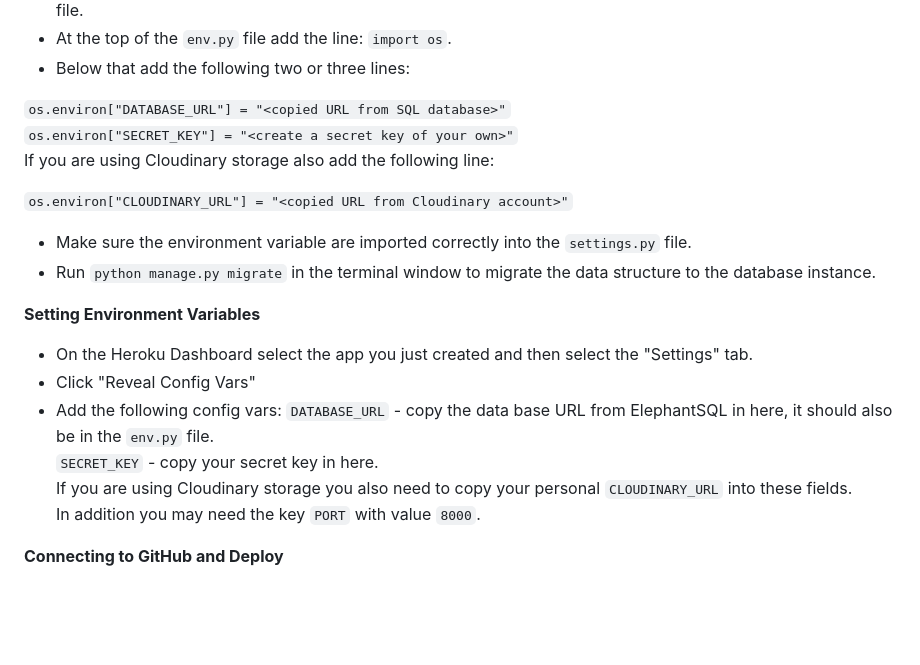
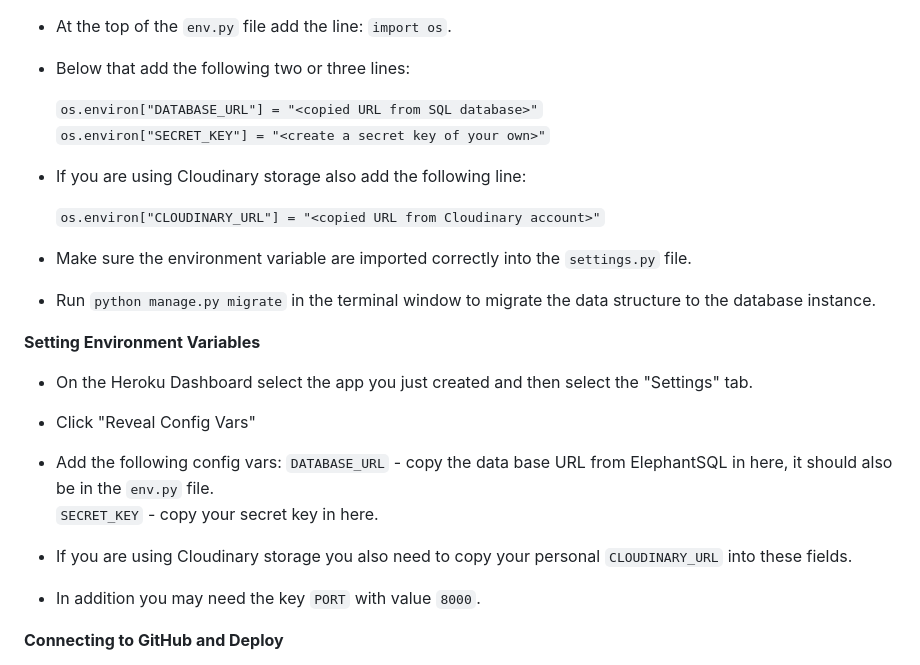
Before and after one commit to URiem/worldtravellog, a Markdown page: README.md, the part around the change. GitHub-like rendering; blank space fills up the shorter version.

Commit message:
Fix indentation in README deployment section

```diff
--- a/README.md
+++ b/README.md
@@ -333,11 +333,12 @@ Before depolyment on Heroku, two files need to be created and be up to date, a `
 - At the top of the `env.py` file add the line: `import os`.
 - Below that add the following two or three lines:
 
-`os.environ["DATABASE_URL"] = "<copied URL from SQL database>"` <br>
-`os.environ["SECRET_KEY"] = "<create a secret key of your own>"` <br>
-If you are using Cloudinary storage also add the following line: <br>
+  `os.environ["DATABASE_URL"] = "<copied URL from SQL database>"` <br>
+  `os.environ["SECRET_KEY"] = "<create a secret key of your own>"` <br>
 
-`os.environ["CLOUDINARY_URL"] = "<copied URL from Cloudinary account>"`<br>
+- If you are using Cloudinary storage also add the following line: <br>
+
+  `os.environ["CLOUDINARY_URL"] = "<copied URL from Cloudinary account>"`<br>
 
 - Make sure the environment variable are imported correctly into the `settings.py` file.
 - Run `python manage.py migrate` in the terminal window to migrate the data structure to the database instance.
@@ -349,8 +350,9 @@ If you are using Cloudinary storage also add the following line: <br>
 - Add the following config vars:
   `DATABASE_URL` - copy the data base URL from ElephantSQL in here, it should also be in the `env.py` file. <br>
   `SECRET_KEY` - copy your secret key in here. <br>
-  If you are using Cloudinary storage you also need to copy your personal `CLOUDINARY_URL` into these fields. <br>
-  In addition you may need the key `PORT` with value `8000`.
+
+- If you are using Cloudinary storage you also need to copy your personal `CLOUDINARY_URL` into these fields. <br>
+- In addition you may need the key `PORT` with value `8000`.
 
 **Connecting to GitHub and Deploy**
 
```
